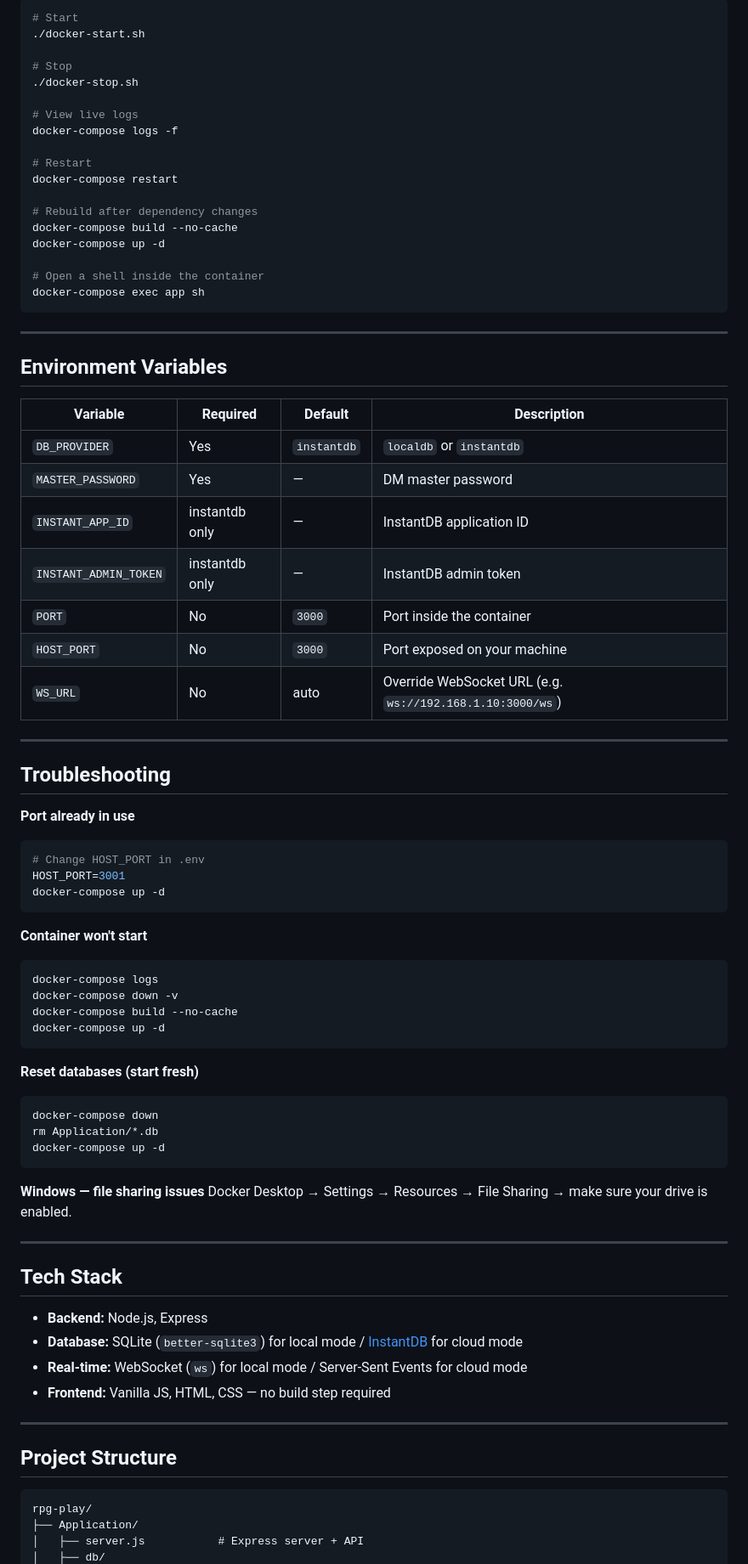
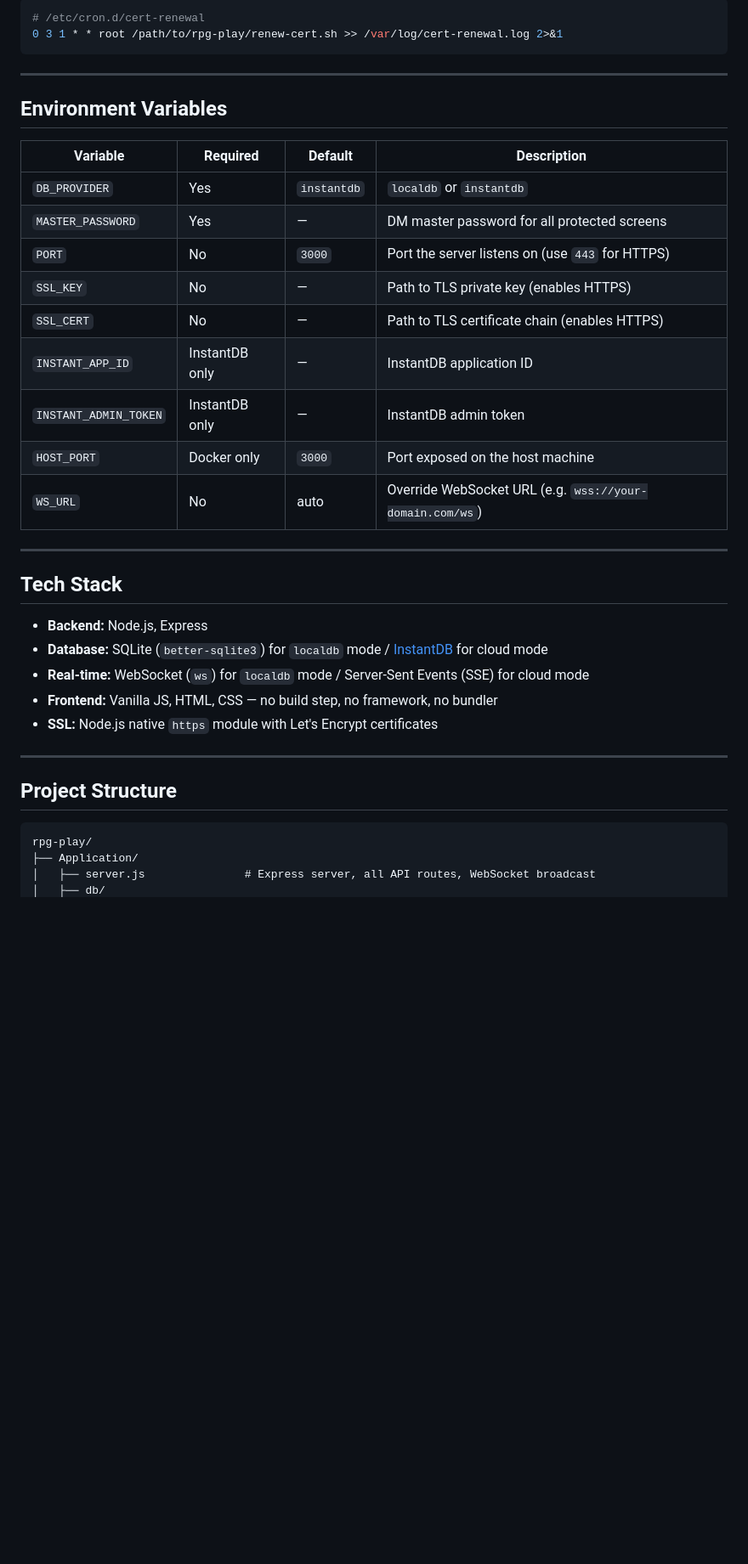
Before and after one commit to irmakh/rpg-play, a Markdown page: README.md, the part around one of its changes. Shown at 85% size. Rendered like a GitHub page; blank space fills up the shorter version.

````diff
--- a/README.md
+++ b/README.md
@@ -143,23 +206,7 @@ The server starts on `http://localhost:3000` (or the `PORT` set in `.env`).
 
 ```bash
-# Start
-./docker-start.sh
-
-# Stop
-./docker-stop.sh
-
-# View live logs
-docker-compose logs -f
-
-# Restart
-docker-compose restart
-
-# Rebuild after dependency changes
-docker-compose build --no-cache
-docker-compose up -d
-
-# Open a shell inside the container
-docker-compose exec app sh
+# /etc/cron.d/cert-renewal
+0 3 1 * * root /path/to/rpg-play/renew-cert.sh >> /var/log/cert-renewal.log 2>&1
 ```
 
 ---
@@ -169,50 +216,24 @@ docker-compose exec app sh
 | Variable | Required | Default | Description |
 |---|---|---|---|
 | `DB_PROVIDER` | Yes | `instantdb` | `localdb` or `instantdb` |
-| `MASTER_PASSWORD` | Yes | — | DM master password |
-| `INSTANT_APP_ID` | instantdb only | — | InstantDB application ID |
-| `INSTANT_ADMIN_TOKEN` | instantdb only | — | InstantDB admin token |
-| `PORT` | No | `3000` | Port inside the container |
-| `HOST_PORT` | No | `3000` | Port exposed on your machine |
-| `WS_URL` | No | auto | Override WebSocket URL (e.g. `ws://192.168.1.10:3000/ws`) |
-
----
-
-## Troubleshooting
-
-**Port already in use**
-```bash
-# Change HOST_PORT in .env
-HOST_PORT=3001
-docker-compose up -d
-```
-
-**Container won't start**
-```bash
-docker-compose logs
-docker-compose down -v
-docker-compose build --no-cache
-docker-compose up -d
-```
-
-**Reset databases (start fresh)**
-```bash
-docker-compose down
-rm Application/*.db
-docker-compose up -d
-```
-
-**Windows — file sharing issues**
-Docker Desktop → Settings → Resources → File Sharing → make sure your drive is enabled.
+| `MASTER_PASSWORD` | Yes | — | DM master password for all protected screens |
+| `PORT` | No | `3000` | Port the server listens on (use `443` for HTTPS) |
+| `SSL_KEY` | No | — | Path to TLS private key (enables HTTPS) |
+| `SSL_CERT` | No | — | Path to TLS certificate chain (enables HTTPS) |
+| `INSTANT_APP_ID` | InstantDB only | — | InstantDB application ID |
+| `INSTANT_ADMIN_TOKEN` | InstantDB only | — | InstantDB admin token |
+| `HOST_PORT` | Docker only | `3000` | Port exposed on the host machine |
+| `WS_URL` | No | auto | Override WebSocket URL (e.g. `wss://your-domain.com/ws`) |
 
 ---
 
 ## Tech Stack
 
 - **Backend:** Node.js, Express
-- **Database:** SQLite (`better-sqlite3`) for local mode / [InstantDB](https://www.instantdb.com) for cloud mode
-- **Real-time:** WebSocket (`ws`) for local mode / Server-Sent Events for cloud mode
-- **Frontend:** Vanilla JS, HTML, CSS — no build step required
+- **Database:** SQLite (`better-sqlite3`) for `localdb` mode / [InstantDB](https://www.instantdb.com) for cloud mode
+- **Real-time:** WebSocket (`ws`) for `localdb` mode / Server-Sent Events (SSE) for cloud mode
+- **Frontend:** Vanilla JS, HTML, CSS — no build step, no framework, no bundler
+- **SSL:** Node.js native `https` module with Let's Encrypt certificates
 
 ---
 
@@ -221,5 +242,5 @@ Docker Desktop → Settings → Resources → File Sharing → make sure your dr
 ```
 rpg-play/
 ├── Application/
-│   ├── server.js           # Express server + API
+│   ├── server.js               # Express server, all API routes, WebSocket broadcast
 │   ├── db/
````
Also changed, not shown: other parts of README.md (+202 -110 lines).
